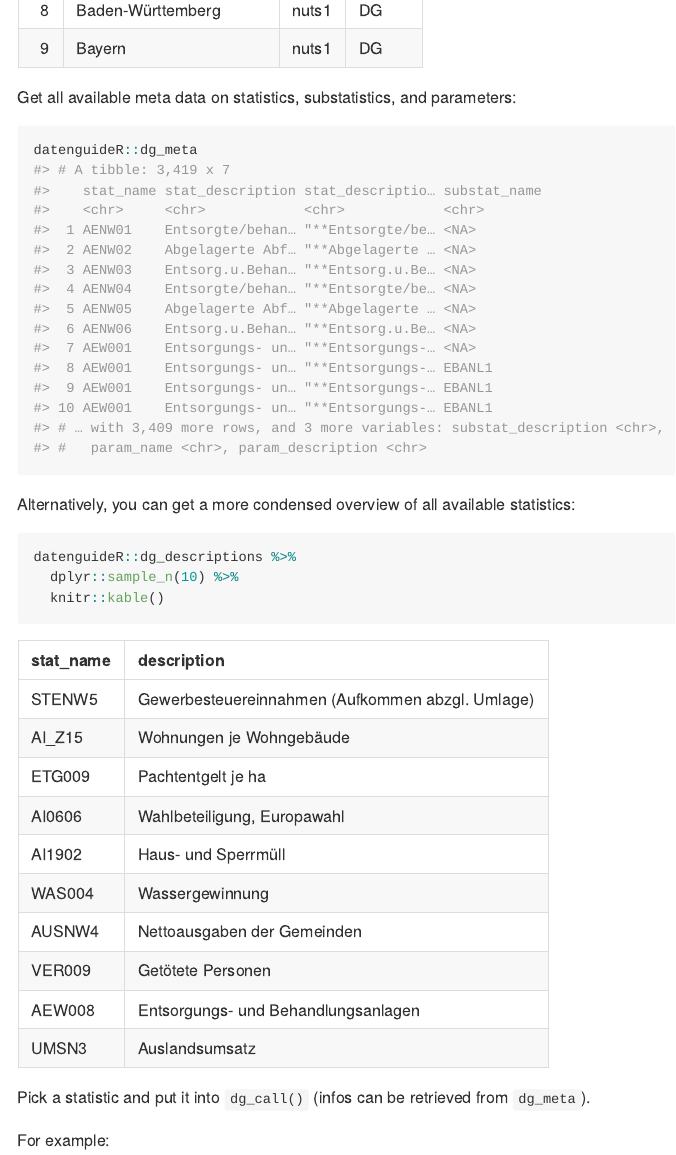
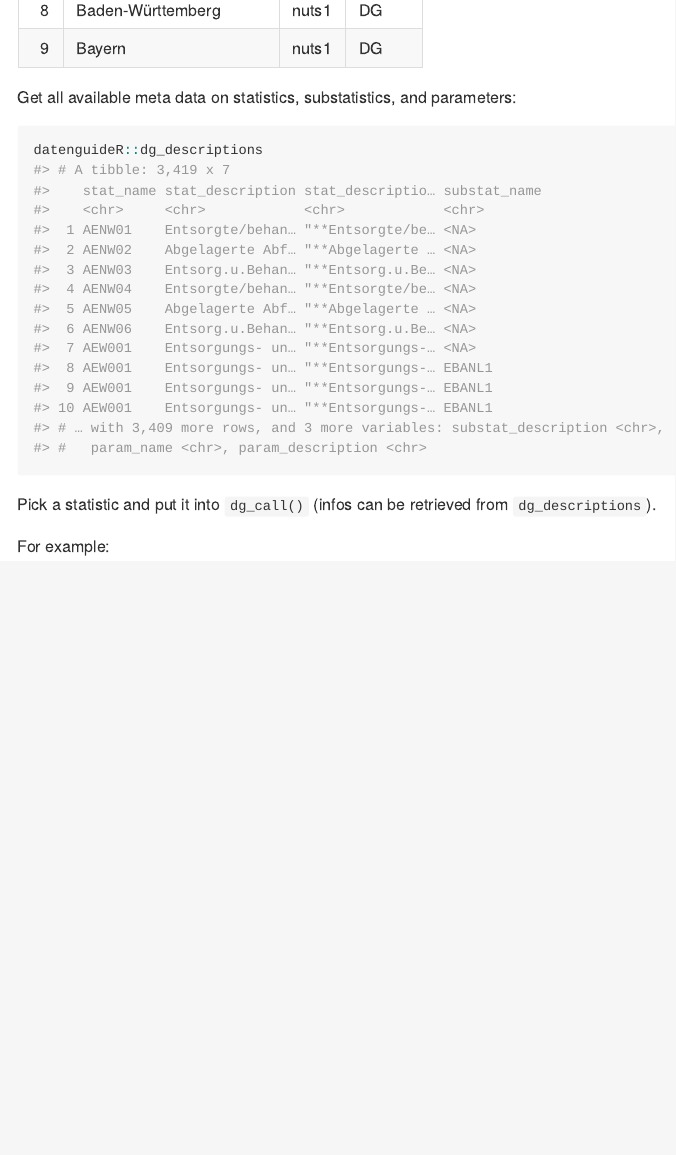
Before and after one commit to CorrelAid/datenguideR, an R Markdown document (README.Rmd): the page in a window 1100 px wide, from 1210 px down. The pictures show the output file README.md that the author committed with the source, drawn offline in the style of GitHub; badge pictures from the web are left out.

Commit message:
update readme

````diff
--- a/README.Rmd
+++ b/README.Rmd
@@ -55,19 +55,15 @@ datenguideR::dg_regions %>%
 Get all available meta data on statistics, substatistics, and parameters:
 
 ```{r}
-datenguideR::dg_meta
+datenguideR::dg_descriptions
 ```
 
-Alternatively, you can get a more condensed overview of all available statistics:
-
-```{r}
-datenguideR::dg_descriptions %>%
-  dplyr::sample_n(10) %>%
-  knitr::kable()
-```
+Pick a statistic and put it into `dg_call()` (infos can be retrieved from `dg_descriptions`).
 
 
-Pick a statistic and put it into `dg_call()` (infos can be retrieved from `dg_meta`).
+For example:
+
+ - **Statistic** AI0506 *(Wahlbeteiligung, Bundestagswahl)*
 
 ```{r}
 dg_call(region_id = "11",
@@ -75,7 +71,7 @@ dg_call(region_id = "11",
         stat_name = 'AI0506')
 ```
 
-For example:
+A slightly more complex call with substatistics:
 
   - **Statistic:** BETR08 *(Landwirtschaftliche Betriebe mit Tierhaltung)*
   - **Substatistic:** TIERA8 *(Landwirtschaftliche Betriebe mit Viehhaltung)*
````
Also changed, not shown: R/dg_call.R (+5 -4 lines), README.md, data/dg_regions.rda, README.Rmd (3 more changed lines), 1 other file.
